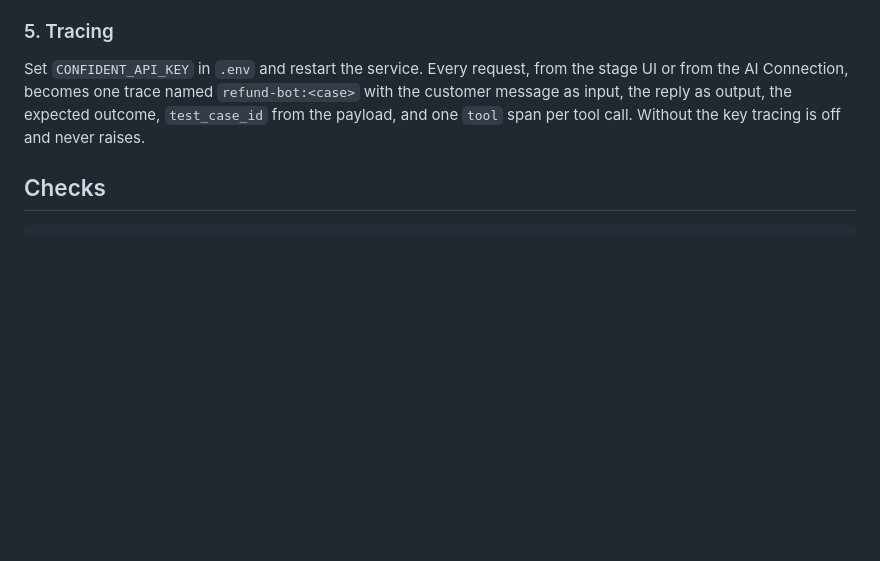
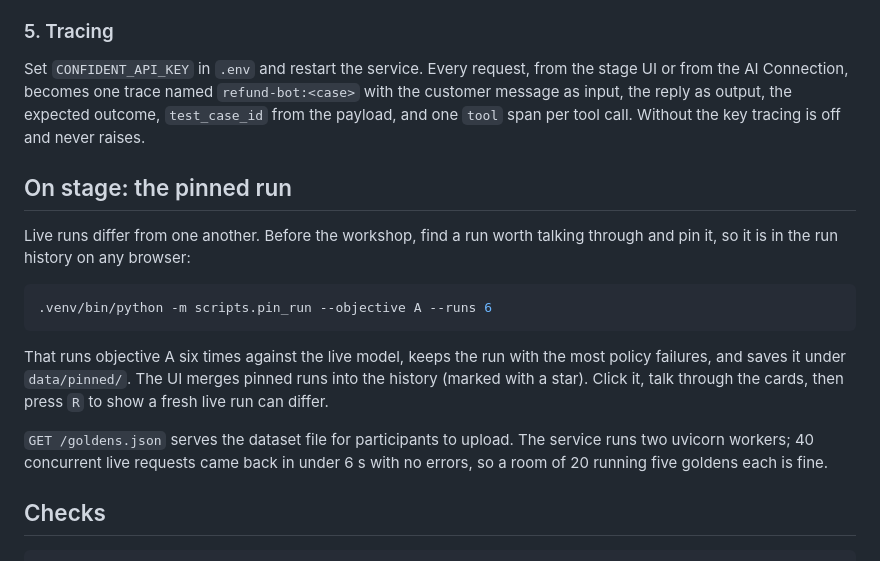
Before and after one commit to tanayag/wip_demo, a Markdown page: README.md, the part around the change. Drawn GitHub-style; blank space fills up the shorter version.

Commit message:
readme: pinned runs and load capacity

````diff
--- a/README.md
+++ b/README.md
@@ -168,6 +168,24 @@ the stage UI or from the AI Connection, becomes one trace named
 expected outcome, `test_case_id` from the payload, and one `tool` span per tool
 call. Without the key tracing is off and never raises.
 
+## On stage: the pinned run
+
+Live runs differ from one another. Before the workshop, find a run worth
+talking through and pin it, so it is in the run history on any browser:
+
+```bash
+.venv/bin/python -m scripts.pin_run --objective A --runs 6
+```
+
+That runs objective A six times against the live model, keeps the run with
+the most policy failures, and saves it under `data/pinned/`. The UI merges
+pinned runs into the history (marked with a star). Click it, talk through the
+cards, then press `R` to show a fresh live run can differ.
+
+`GET /goldens.json` serves the dataset file for participants to upload. The
+service runs two uvicorn workers; 40 concurrent live requests came back in
+under 6 s with no errors, so a room of 20 running five goldens each is fine.
+
 ## Checks
 
 ```bash
````
